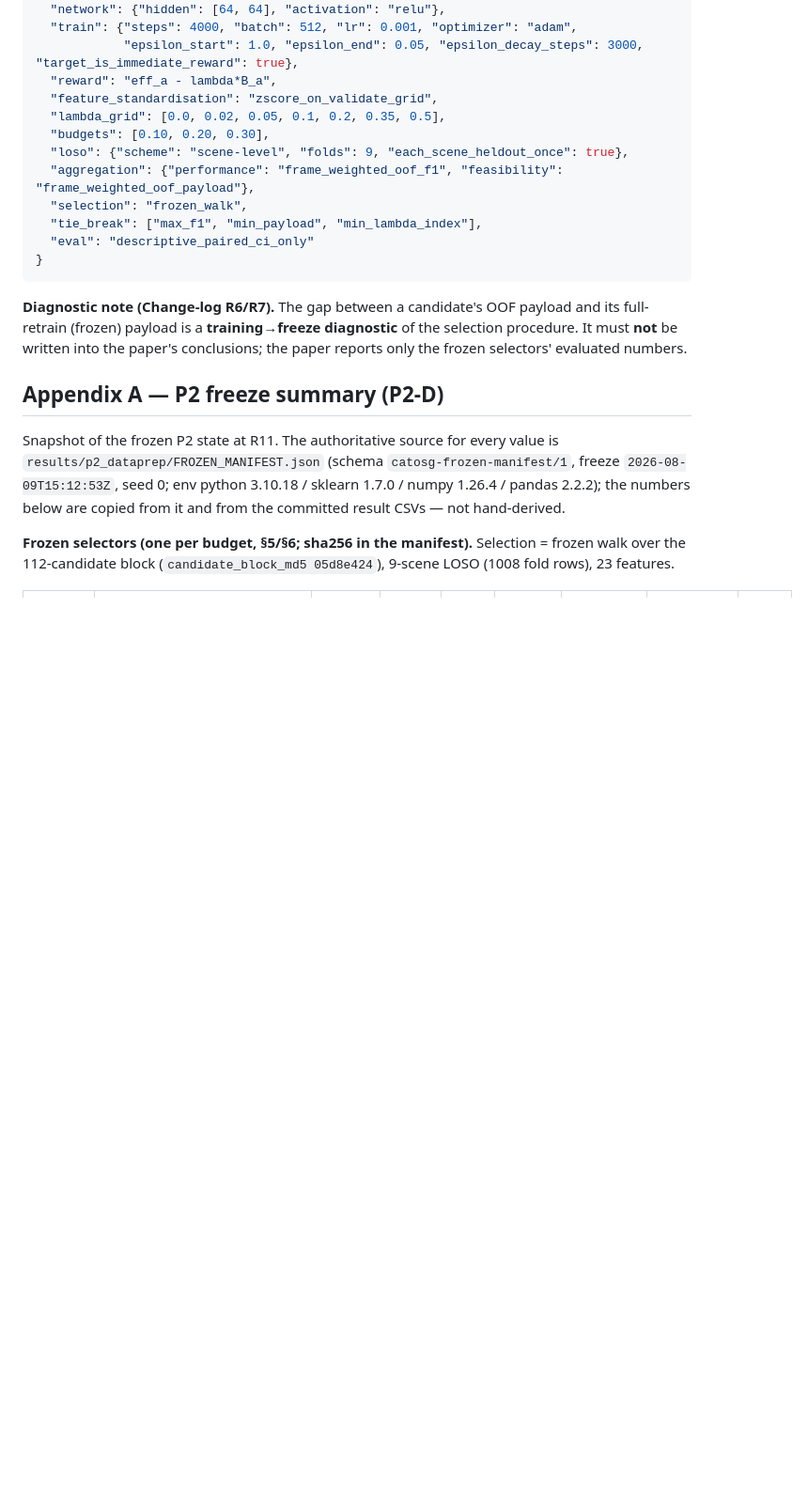
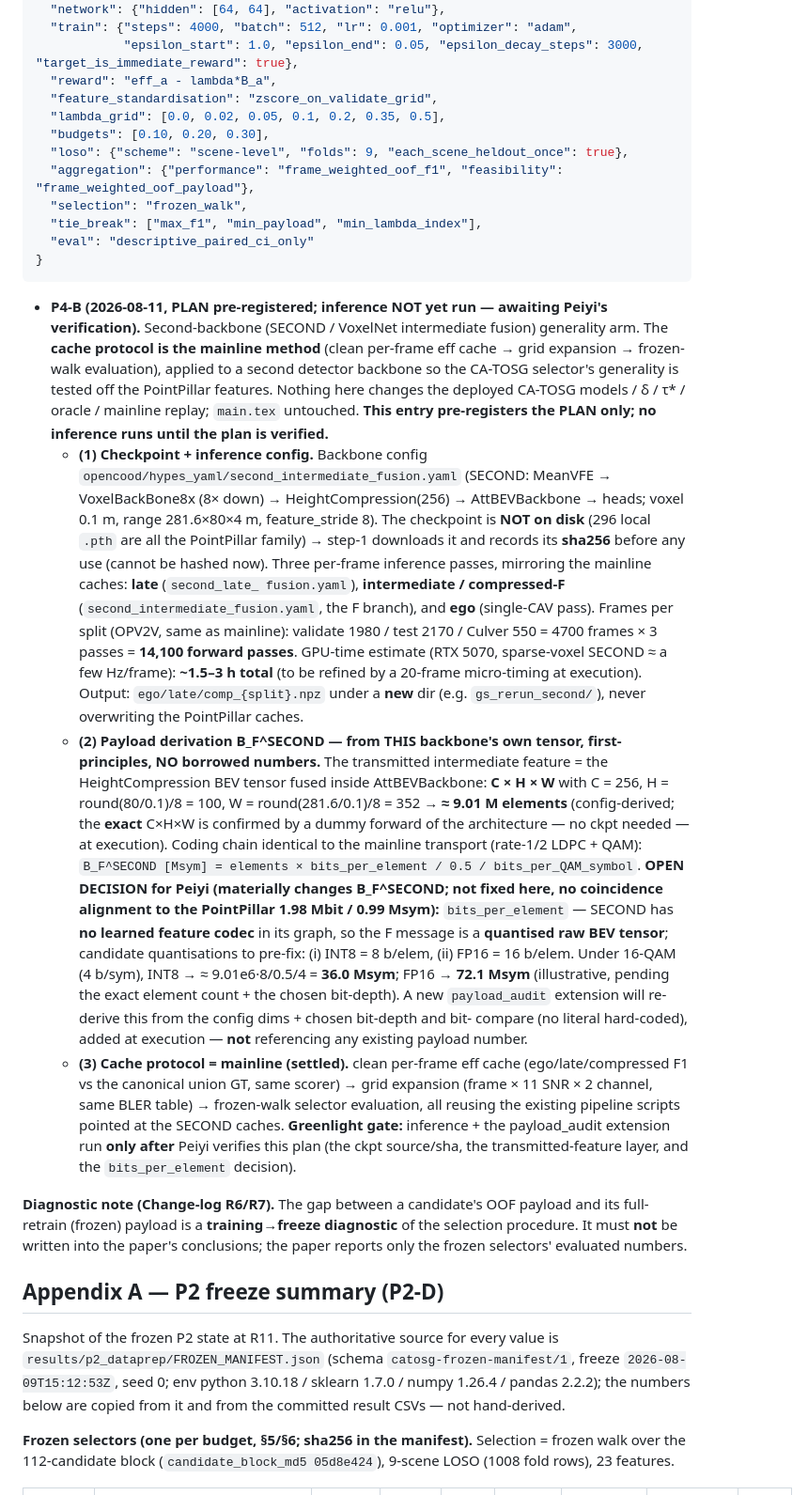
Before and after one commit to pyyue9836/ca-tosg, a Markdown page: paper1/PROTOCOL.md, the part around the change. Shown at 94% size. Drawn GitHub-style; blank space fills up the shorter version.

Commit message:
P4-B: pre-register the second-backbone cache PLAN (Change-log P4-B) -- inference NOT run
PLAN ONLY; no inference runs until Peiyi verifies. Second backbone (SECOND /
VoxelNet intermediate fusion) generality arm, cache protocol = the mainline
method (clean eff cache -> grid expand -> frozen-walk eval). Does not touch the
deployed CA-TOSG models / delta / tau* / oracle / mainline replay; main.tex
untouched.

Plan recorded:
 (1) ckpt NOT on disk (296 local .pth are all PointPillar) -> download + record
     sha256 before use; 3 per-frame passes (second_late / second_intermediate /
     ego) x (validate 1980 / test 2170 / Culver 550) = 14,100 forwards, ~1.5-3 h
     GPU (refine by micro-timing); caches in a NEW dir, never overwriting the
     PointPillar npz.
 (2) B_F^SECOND derived from SECOND's OWN transmitted BEV tensor
     (HeightCompression 256 x 100 x 352 ~= 9.01M elements, exact C x H x W
     confirmed by a dummy forward at execution) x the SAME rate-1/2 LDPC + QAM
     chain -- NO borrowed number, NO Mbit/Msym coincidence alignment. OPEN
     DECISION flagged for Peiyi: bits_per_element (SECOND has no learned codec;
     INT8=8 b/elem -> ~36 Msym, FP16=16 -> ~72 Msym, illustrative). A payload_audit
     extension re-derives it from config dims at execution.
 (3) cache protocol settled = mainline; greenlight gate = Peiyi verifies the plan
     (ckpt source/sha, transmitted-feature layer, bits_per_element) BEFORE running.

Gates green: extract_claims --check, block-exit 0, paragraph 3/3, check_leakage.

Co-Authored-By: Claude Opus 4.8 (1M context) <noreply@anthropic.com>

````diff
--- a/paper1/PROTOCOL.md
+++ b/paper1/PROTOCOL.md
@@ -538,6 +538,41 @@ the model is frozen, provided each change is logged with a reason and a date up
   "eval": "descriptive_paired_ci_only"
 }
 ```
+- **P4-B (2026-08-11, PLAN pre-registered; inference NOT yet run — awaiting Peiyi's verification).**
+  Second-backbone (SECOND / VoxelNet intermediate fusion) generality arm. The **cache protocol is the
+  mainline method** (clean per-frame eff cache → grid expansion → frozen-walk evaluation), applied to a
+  second detector backbone so the CA-TOSG selector's generality is tested off the PointPillar features.
+  Nothing here changes the deployed CA-TOSG models / δ / τ\* / oracle / mainline replay; `main.tex`
+  untouched. **This entry pre-registers the PLAN only; no inference runs until the plan is verified.**
+  - **(1) Checkpoint + inference config.** Backbone config `opencood/hypes_yaml/second_intermediate_fusion.yaml`
+    (SECOND: MeanVFE → VoxelBackBone8x (8× down) → HeightCompression(256) → AttBEVBackbone → heads; voxel
+    0.1 m, range 281.6×80×4 m, feature_stride 8). The checkpoint is **NOT on disk** (296 local `.pth` are
+    all the PointPillar family) → step-1 downloads it and records its **sha256** before any use (cannot be
+    hashed now). Three per-frame inference passes, mirroring the mainline caches: **late** (`second_late_
+    fusion.yaml`), **intermediate / compressed-F** (`second_intermediate_fusion.yaml`, the F branch), and
+    **ego** (single-CAV pass). Frames per split (OPV2V, same as mainline): validate 1980 / test 2170 /
+    Culver 550 = 4700 frames × 3 passes = **14,100 forward passes**. GPU-time estimate (RTX 5070,
+    sparse-voxel SECOND ≈ a few Hz/frame): **~1.5–3 h total** (to be refined by a 20-frame micro-timing at
+    execution). Output: `ego/late/comp_{split}.npz` under a **new** dir (e.g. `gs_rerun_second/`), never
+    overwriting the PointPillar caches.
+  - **(2) Payload derivation B_F^SECOND — from THIS backbone's own tensor, first-principles, NO borrowed
+    numbers.** The transmitted intermediate feature = the HeightCompression BEV tensor fused inside
+    AttBEVBackbone: **C × H × W** with C = 256, H = round(80/0.1)/8 = 100, W = round(281.6/0.1)/8 = 352 →
+    **≈ 9.01 M elements** (config-derived; the **exact** C×H×W is confirmed by a dummy forward of the
+    architecture — no ckpt needed — at execution). Coding chain identical to the mainline transport
+    (rate-1/2 LDPC + QAM): `B_F^SECOND [Msym] = elements × bits_per_element / 0.5 / bits_per_QAM_symbol`.
+    **OPEN DECISION for Peiyi (materially changes B_F^SECOND; not fixed here, no coincidence alignment to
+    the PointPillar 1.98 Mbit / 0.99 Msym):** `bits_per_element` — SECOND has **no learned feature codec**
+    in its graph, so the F message is a **quantised raw BEV tensor**; candidate quantisations to pre-fix:
+    (i) INT8 = 8 b/elem, (ii) FP16 = 16 b/elem. Under 16-QAM (4 b/sym), INT8 → ≈ 9.01e6·8/0.5/4 = **36.0
+    Msym**; FP16 → **72.1 Msym** (illustrative, pending the exact element count + the chosen bit-depth).
+    A new `payload_audit` extension will re-derive this from the config dims + chosen bit-depth and bit-
+    compare (no literal hard-coded), added at execution — **not** referencing any existing payload number.
+  - **(3) Cache protocol = mainline (settled).** clean per-frame eff cache (ego/late/compressed F1 vs the
+    canonical union GT, same scorer) → grid expansion (frame × 11 SNR × 2 channel, same BLER table) →
+    frozen-walk selector evaluation, all reusing the existing pipeline scripts pointed at the SECOND
+    caches. **Greenlight gate:** inference + the payload_audit extension run **only after** Peiyi verifies
+    this plan (the ckpt source/sha, the transmitted-feature layer, and the `bits_per_element` decision).
 
 **Diagnostic note (Change-log R6/R7).** The gap between a candidate's OOF payload and its full-retrain
 (frozen) payload is a **training→freeze diagnostic** of the selection procedure. It must **not** be
````
